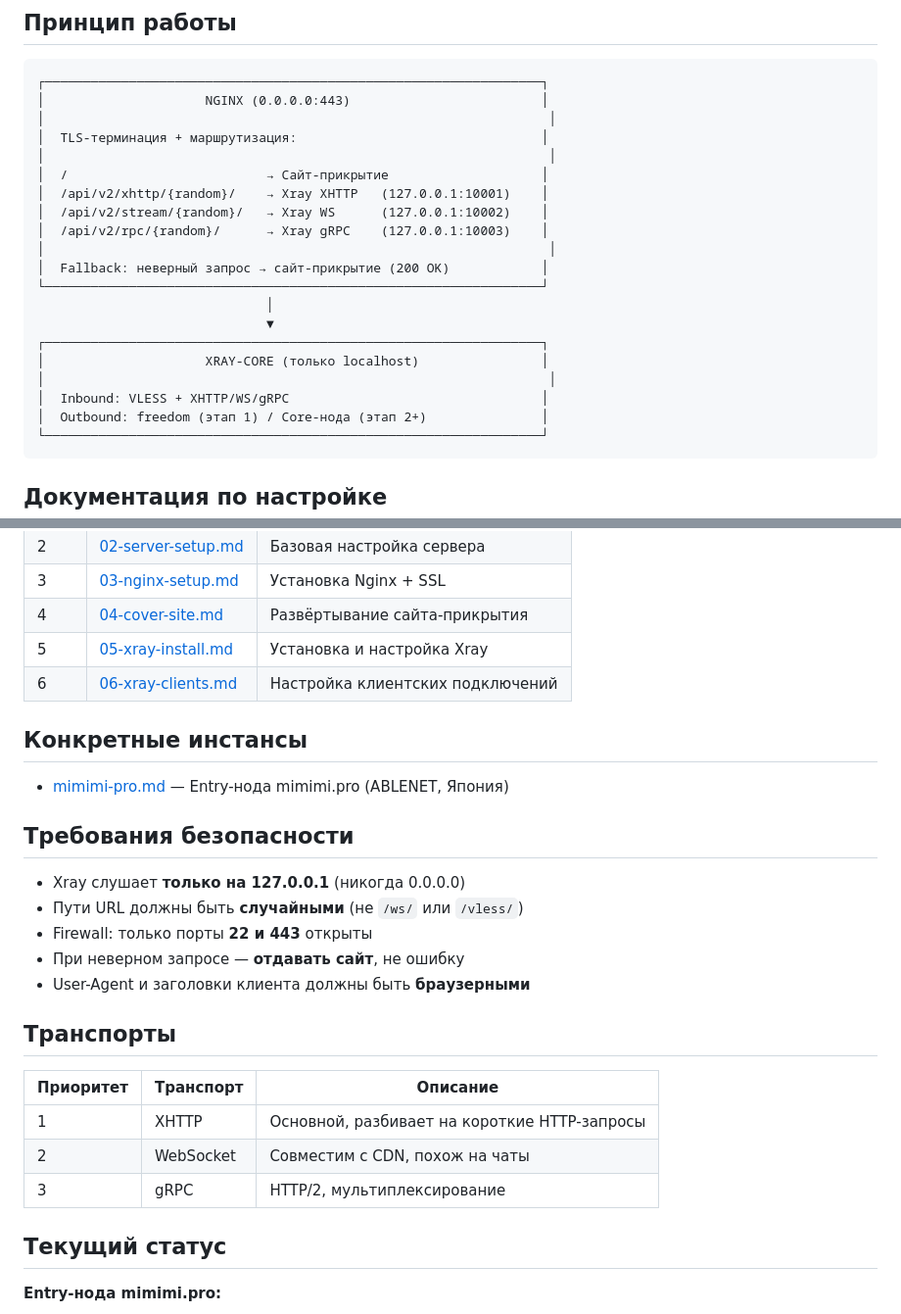
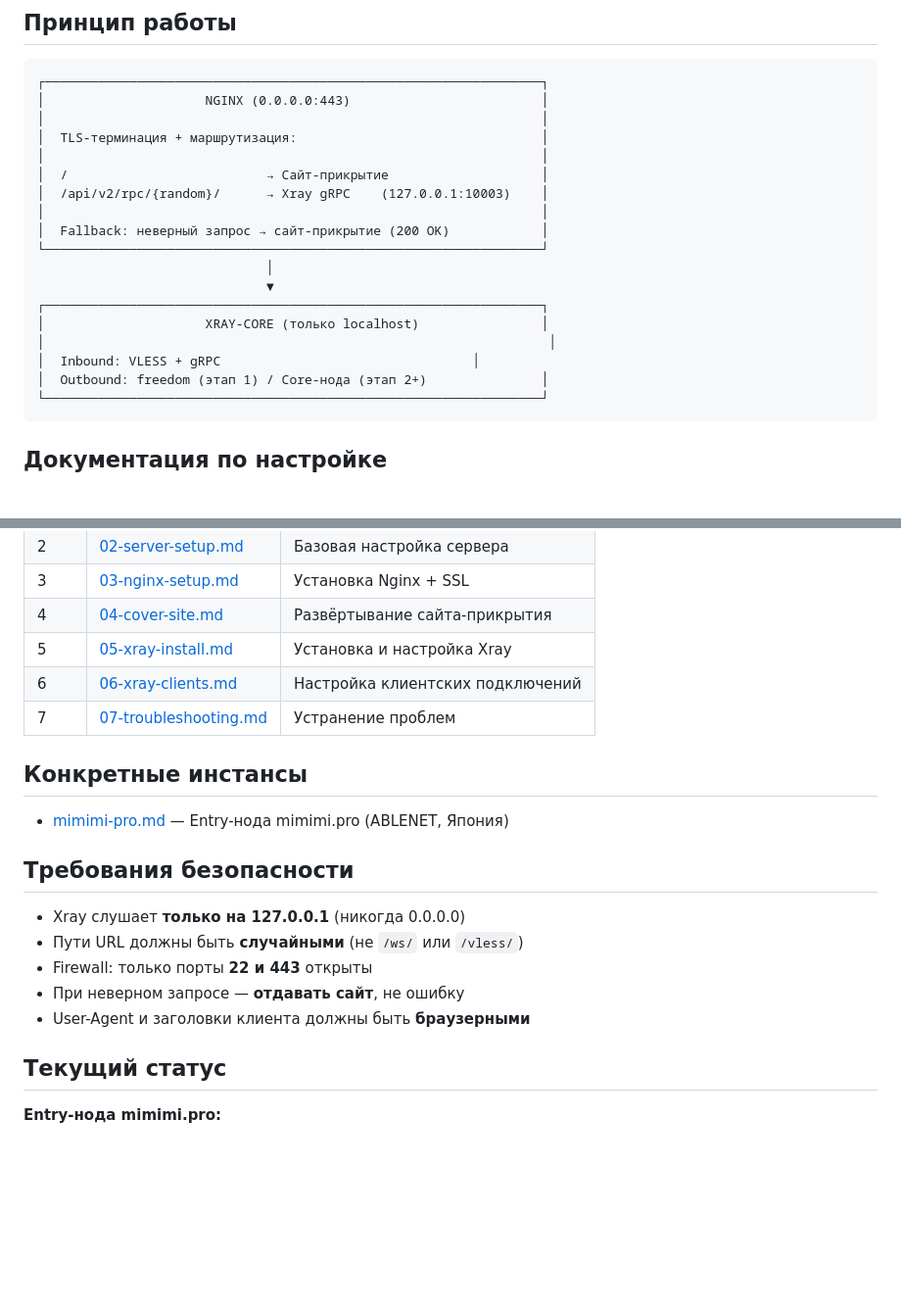
Before and after one commit to A1eksMa/DigitalFortress, a Markdown page: docs/entry-node/README.md, 2 parts joined by grey strips. Shown at 98% size. GitHub-like rendering; blank space fills up the shorter version.

````diff
--- a/docs/entry-node/README.md
+++ b/docs/entry-node/README.md
@@ -25,14 +25,12 @@ Entry-нода — это публичный узел первой линии,
 ```
 ┌─────────────────────────────────────────────────────────────────┐
 │                     NGINX (0.0.0.0:443)                         │
-│                                                                  │
+│                                                                 │
 │  TLS-терминация + маршрутизация:                                │
-│                                                                  │
+│                                                                 │
 │  /                          → Сайт-прикрытие                    │
-│  /api/v2/xhttp/{random}/    → Xray XHTTP   (127.0.0.1:10001)    │
-│  /api/v2/stream/{random}/   → Xray WS      (127.0.0.1:10002)    │
 │  /api/v2/rpc/{random}/      → Xray gRPC    (127.0.0.1:10003)    │
-│                                                                  │
+│                                                                 │
 │  Fallback: неверный запрос → сайт-прикрытие (200 OK)            │
 └─────────────────────────────────────────────────────────────────┘
                               │
@@ -40,7 +38,7 @@ Entry-нода — это публичный узел первой линии,
 ┌─────────────────────────────────────────────────────────────────┐
 │                     XRAY-CORE (только localhost)                │
 │                                                                  │
-│  Inbound: VLESS + XHTTP/WS/gRPC                                 │
+│  Inbound: VLESS + gRPC                                 │
 │  Outbound: freedom (этап 1) / Core-нода (этап 2+)               │
 └─────────────────────────────────────────────────────────────────┘
 ```
@@ -55,6 +53,7 @@ Entry-нода — это публичный узел первой линии,
 | 4 | [04-cover-site.md](./04-cover-site.md) | Развёртывание сайта-прикрытия |
 | 5 | [05-xray-install.md](./05-xray-install.md) | Установка и настройка Xray |
 | 6 | [06-xray-clients.md](./06-xray-clients.md) | Настройка клиентских подключений |
+| 7 | [07-troubleshooting.md](./07-troubleshooting.md) | Устранение проблем |
 
 ## Конкретные инстансы
 
@@ -68,14 +67,6 @@ Entry-нода — это публичный узел первой линии,
 - При неверном запросе — **отдавать сайт**, не ошибку
 - User-Agent и заголовки клиента должны быть **браузерными**
 
-## Транспорты
-
-| Приоритет | Транспорт | Описание |
-|-----------|-----------|----------|
-| 1 | XHTTP | Основной, разбивает на короткие HTTP-запросы |
-| 2 | WebSocket | Совместим с CDN, похож на чаты |
-| 3 | gRPC | HTTP/2, мультиплексирование |
-
 ## Текущий статус
 
 **Entry-нода mimimi.pro:**
````
